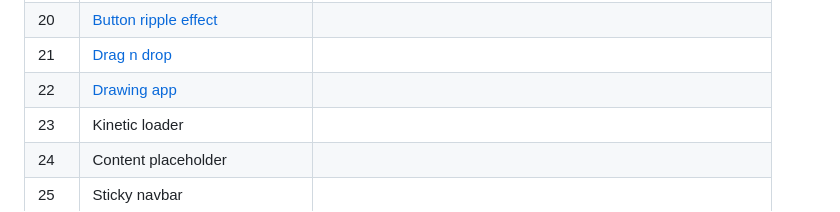
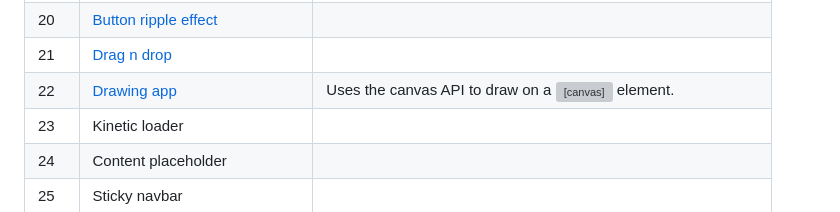
Before and after one commit to SarahDuncan/50-projects-in-50-days-javascript, a Markdown page: readme.md, the part around the change. GitHub-like rendering; grey boxes are pictures that could not be loaded.

```diff
--- a/readme.md
+++ b/readme.md
@@ -31,7 +31,7 @@ I have created these projects with the aim to practice **HTML5 & CSS3, and learn
 |19|[Theme clock](https://github.com/SarahDuncan/50-projects-50-days-js/tree/main/Theme%20clock%20(day%2019))|
 |20|[Button ripple effect](https://github.com/SarahDuncan/50-projects-50-days-js/tree/main/Button%20ripple%20effect%20(day%2020))|
 |21|[Drag n drop](https://github.com/SarahDuncan/50-projects-50-days-js/tree/main/Drag%20and%20drop%20(day%2021))|
-|22|[Drawing app](https://github.com/SarahDuncan/50-projects-50-days-js/tree/main/Drawing%20app%20(day%2022))|
+|22|[Drawing app](https://github.com/SarahDuncan/50-projects-50-days-js/tree/main/Drawing%20app%20(day%2022))|Uses the canvas API to draw on a <canvas> element.|
 |23|Kinetic loader|
 |24|Content placeholder|
 |25|Sticky navbar|
```
